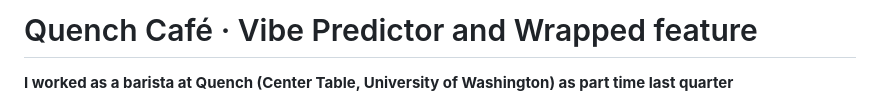
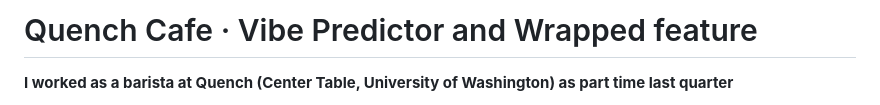
Before and after one commit to 124578-UW/cafe-analytics, a Markdown page: Readme.md, the part around the change. GitHub-like rendering.

Commit message:
Fix typo in café name in Readme.md

```diff
--- a/Readme.md
+++ b/Readme.md
@@ -1,4 +1,4 @@
-# Quench Café · Vibe Predictor and Wrapped feature
+# Quench Cafe · Vibe Predictor and Wrapped feature
 
 **I worked as a barista at Quench (Center Table, University of Washington) as part time last quarter**
 
```
